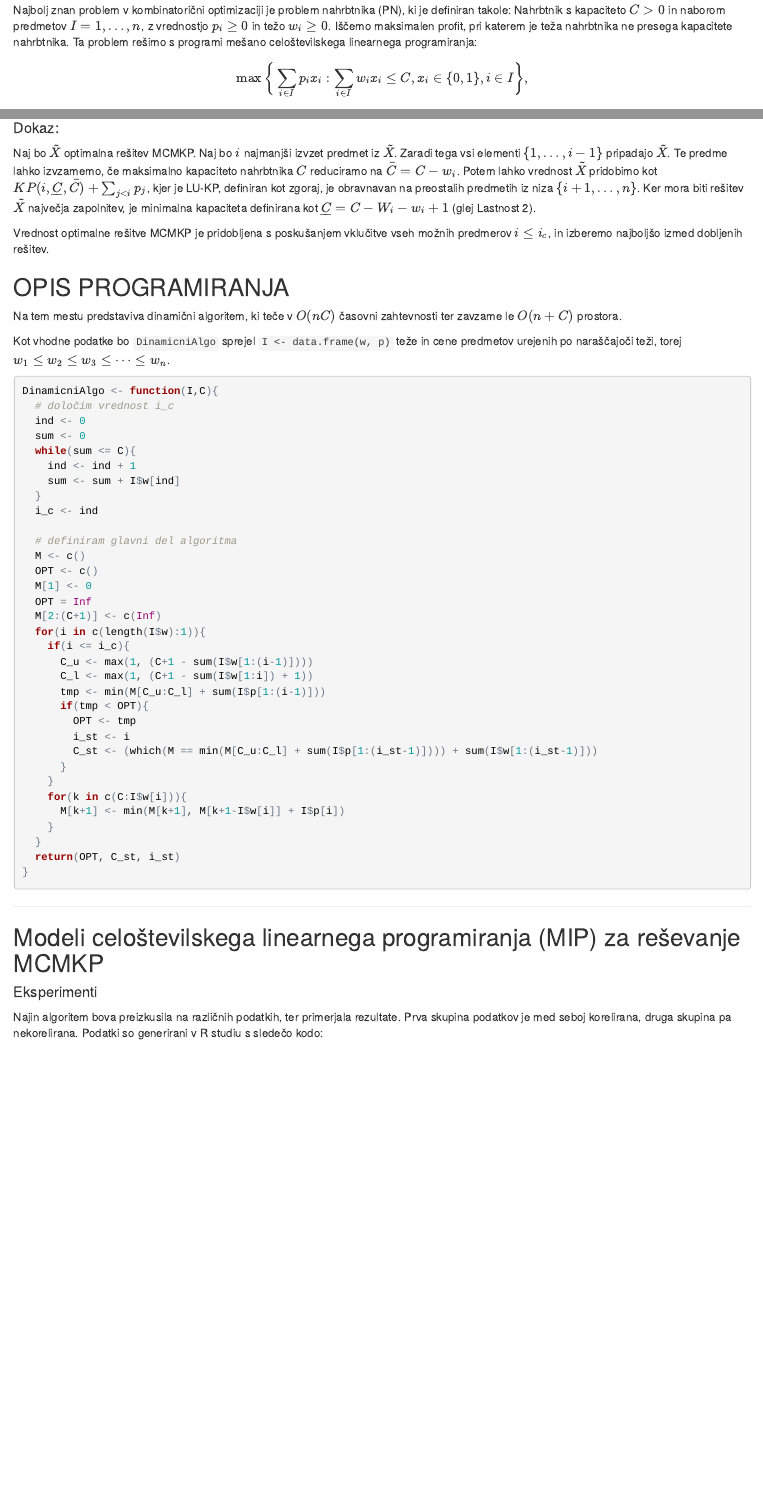
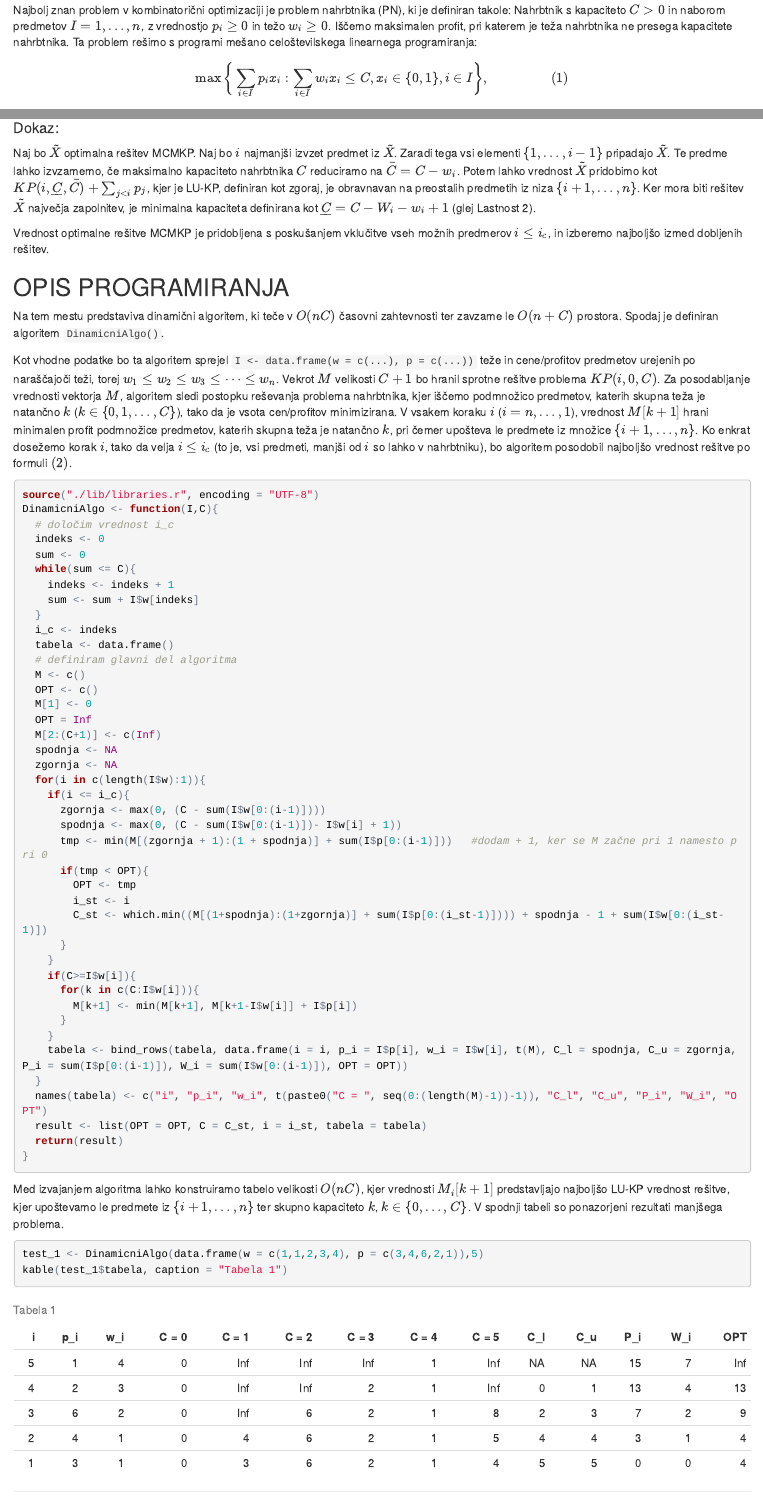
Before and after one commit to NabergojV/MinCost-MaxKnapsackPacking, an R Markdown document (MCMKP.Rmd): the page in a window 1100 px wide, from 640 px down, and a second part further down, joined at a grey line. The pictures show the output file MCMKP.html that the author committed with the source, opened offline.

Commit message:
Algoritem je popravljen

````diff
--- a/MCMKP.Rmd
+++ b/MCMKP.Rmd
@@ -24,7 +24,7 @@ Na koncu bova pokazala še ekvivalenco med MCMKP in MPMKC in da lahko neko optim
 
 Najbolj znan problem v kombinatorični optimizaciji je problem nahrbtnika (PN), ki je definiran takole: Nahrbtnik s kapaciteto $C>0$ in naborom predmetov $I={1,…,n}$, z vrednostjo $p_i≥0$ in težo $w_i≥0$. Iščemo maksimalen profit, pri katerem je teža nahrbtnika ne presega kapacitete nahrbtnika. Ta problem rešimo s programi mešano celoštevilskega linearnega programiranja:
 
-$$\max{\bigg\{\sum_{i \in I}p_i x_i : \sum_{i \in I} w_i x_i \le C, x_i \in \{0,1\}, i \in I \bigg\}},$$
+$$\max{\bigg\{\sum_{i \in I}p_i x_i : \sum_{i \in I} w_i x_i \le C, x_i \in \{0,1\}, i \in I \bigg\}}, \hspace{2cm} (1)$$
 
 
 kjer vsaka spremenljivka $x_i$ zavzame vrednost 1, če je i-ti predmet v nahrbtniku. Vsi parametri so cela števila. Optimizacijski problem, ki je podoben temu problemu je tudi najin problem nahrbtnika.
@@ -121,13 +122,11 @@ Vrednost optimalne rešitve MCMKP je pridobljena s poskušanjem vklučitve vseh
 
 ## OPIS PROGRAMIRANJA
 
-Na tem mestu predstaviva dinamični algoritem, ki teče v $O(nC)$ časovni zahtevnosti ter zavzame le $O(n+C)$ prostora.
+Na tem mestu predstaviva dinamični algoritem, ki teče v $O(nC)$ časovni zahtevnosti ter zavzame le $O(n+C)$ prostora. Spodaj je definiran algoritem `DinamicniAlgo(I, C)`.
 
-Kot vhodne podatke bo `DinamicniAlgo` sprejel `I <- list(w, p)` teže in cene predmetov urejenih po naraščajoči teži, torej $w_1 \leq w_2 \leq w_3 \leq \dots \leq w_n$.
+Kot vhodne podatke bo ta algoritem sprejel `I <- data.frame(w = c(...), p = c(...))` teže in cene/profitov predmetov urejenih po naraščajoči teži, torej $w_1 \leq w_2 \leq w_3 \leq \dots \leq w_n$. Vekrot $M$ velikosti $C+1$ bo hranil sprotne rešitve problema $KP(i, 0, C)$. Za posodabljanje vrednosti vektorja $M$, algoritem sledi postopku reševanja problema nahrbtnika, kjer iščemo podmnožico predmetov, katerih skupna teža je natančno $k$ ($k \in \{0,1, \dots , C \}$), tako da je vsota cen/profitov minimizirana. V vsakem koraku $i$ ($i = n, \dots , 1$), vrednost $M[k+1]$ hrani minimalen profit podmnožice predmetov, katerih skupna teža je natančno $k$, pri čemer upošteva le predmete iz množice $\{i+1, \dots , n \}$. Ko enkrat dosežemo korak $i$, tako da velja $i \le i_c$ (to je, vsi predmeti, manjši od $i$ so lahko v nahrbtniku), bo algoritem posodobil najboljšo vrednost rešitve po formuli $(2)$.
 
-```{r DP}
-I <- data.frame(w = c(1,1,2,3,4), p = c(3,4,6,2,1))
-C <- 5
+```{r DP, message=FALSE, warning=FALSE}
 source("./lib/libraries.r", encoding = "UTF-8")
 DinamicniAlgo <- function(I,C){
   # določim vrednost i_c
@@ -155,7 +154,7 @@ DinamicniAlgo <- function(I,C){
       if(tmp < OPT){
         OPT <- tmp
         i_st <- i
-        C_st <- which.min((M[(1+zgornja):(1+spodnja)] + sum(I$p[0:(i_st-1)]))) + sum(I$w[0:(i_st-1)])
+        C_st <- which.min((M[(1+spodnja):(1+zgornja)] + sum(I$p[0:(i_st-1)]))) + spodnja - 1 + sum(I$w[0:(i_st-1)])
       }
     }
     if(C>=I$w[i]){
@@ -163,10 +162,18 @@ DinamicniAlgo <- function(I,C){
         M[k+1] <- min(M[k+1], M[k+1-I$w[i]] + I$p[i])
       }
     }
-    tabela <- bind_rows(tabela, data.frame(i = i, p_i = I$p[i], w_i = I$w[i], "M0" = M[1], "M1" = M[2], "M2" = M[3], "M3" = M[4], "M4" = M[5], "M5" = M[6], C_l = spodnja, C_u = zgornja, P_i = sum(I$p[0:(i-1)]), W_i = sum(I$w[0:(i-1)]), OPT = OPT))
+    tabela <- bind_rows(tabela, data.frame(i = i, p_i = I$p[i], w_i = I$w[i], t(M), C_l = spodnja, C_u = zgornja, P_i = sum(I$p[0:(i-1)]), W_i = sum(I$w[0:(i-1)]), OPT = OPT))
   }
-  result <- list(OPT = OPT, C = C_st, i = i_st, tabela)
+  names(tabela) <- c("i", "p_i", "w_i", t(paste0("C = ", seq(0:(length(M)-1))-1)), "C_l", "C_u", "P_i", "W_i", "OPT")
+  result <- list(OPT = OPT, C = C_st, i = i_st, tabela = tabela)
   return(result)
 }
 ```
 
+Med izvajanjem algoritma lahko konstruiramo tabelo velikosti $O(nC)$, kjer vrednosti $M_{i}[k+1]$ predstavljajo najboljšo LU-KP vrednost rešitve, kjer upoštevamo le predmete iz $\{ i+1, \dots , n \}$ ter skupno kapaciteto $k$, $k \in \{0, \dots , C \}$. V spodnji tabeli so ponazorjeni rezultati manjšega problema.
+```{r}
+test_1 <- DinamicniAlgo(data.frame(w = c(1,1,2,3,4), p = c(3,4,6,2,1)),5)
+kable(test_1$tabela, caption = "Tabela 1") %>% add_header_above(c("Predmet" = 1, " " = 2, "Hello" = ncol(test_1$tabela)-8, " "))
+```
+
+#### Trditev 5:
````
Also changed, not shown: lib/libraries.r (+1 -0 lines), MCMKP.html, MCMKP.Rmd (11 more changed lines).
